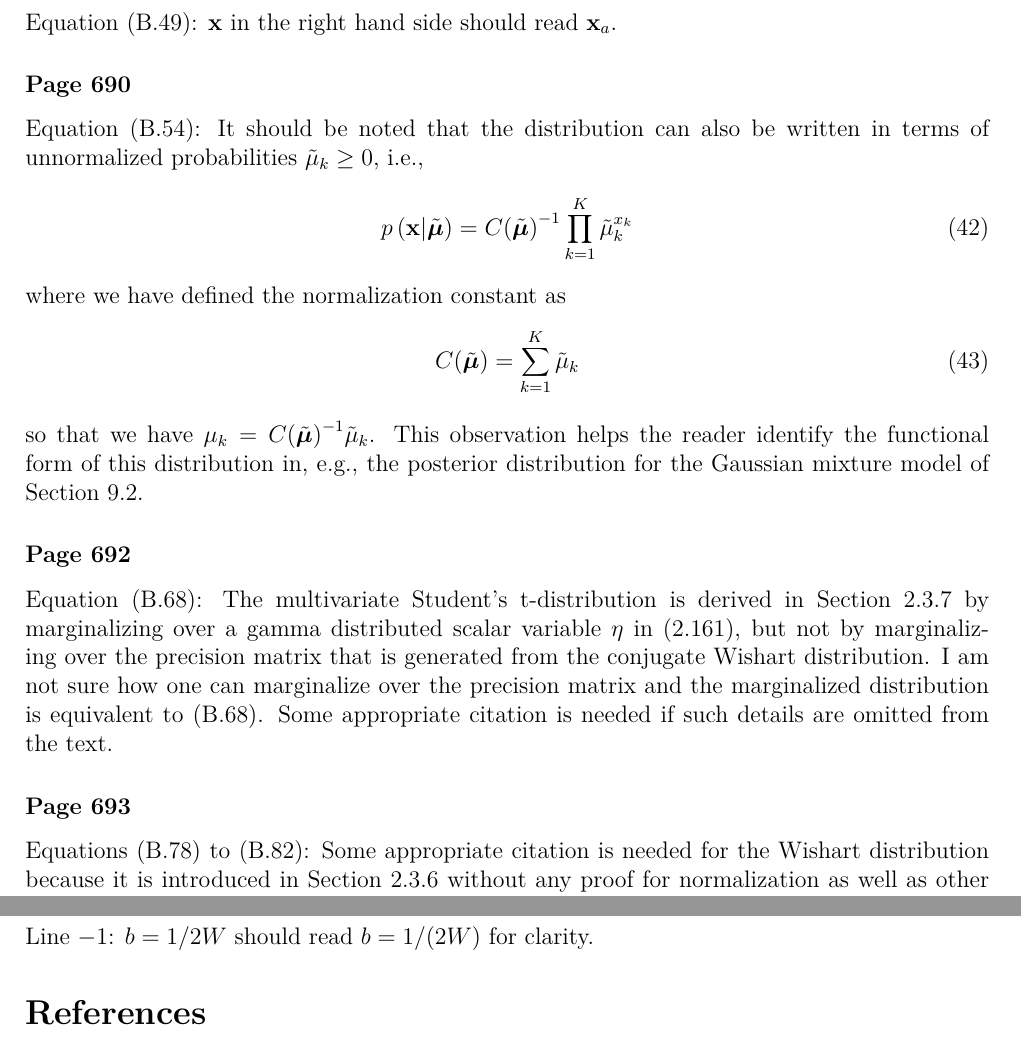
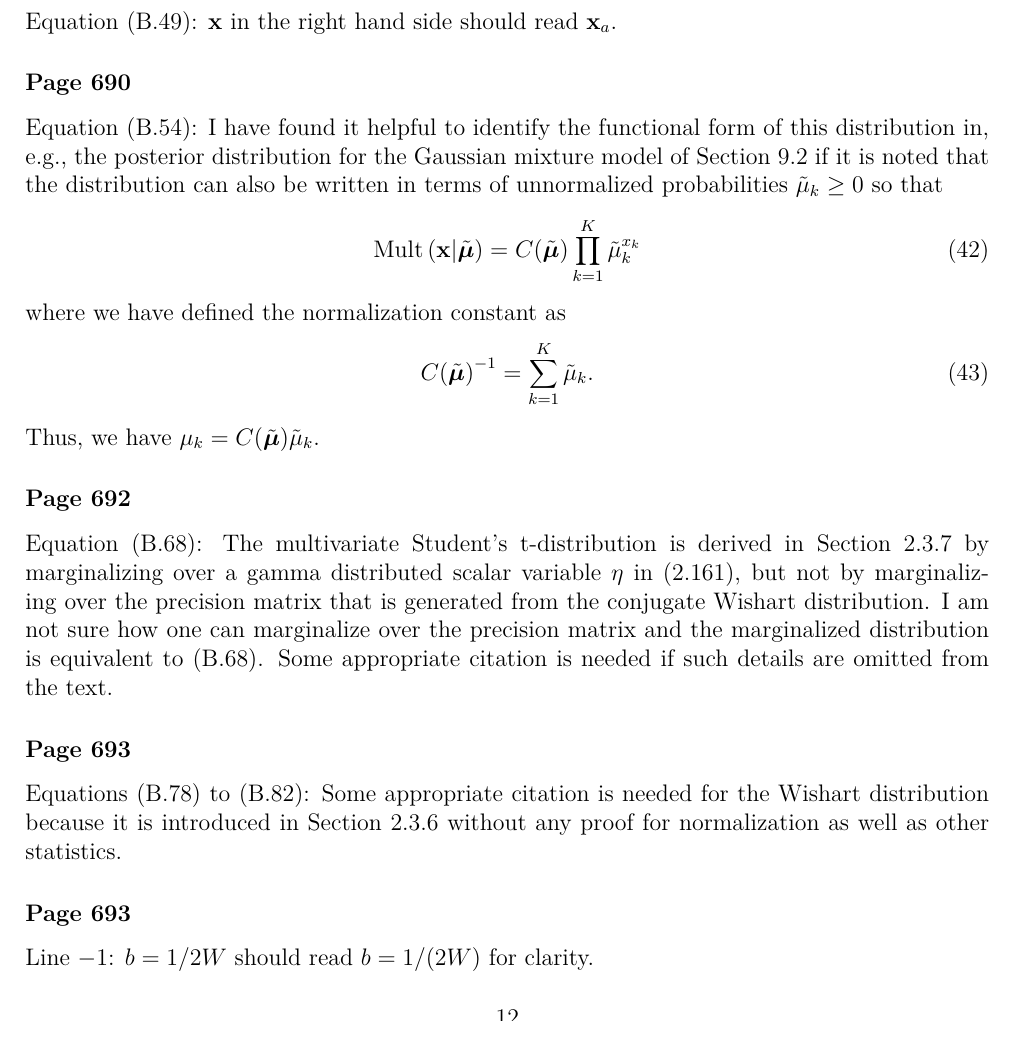
Before and after one commit to yousuketakada/prml_errata, a LaTeX document (prml_errata.tex): two parts of pages 12 and 13 of 13 before the commit and part of page 12 of 13 after it, the two joined at a grey line, cut so that both start at the same text. Compiled offline with pdfLaTeX.

Commit message:
Modified the comment for (B.54).

```diff
--- a/prml_errata.tex
+++ b/prml_errata.tex
@@ -763,19 +763,19 @@ $\mathbf{x}$ in the right hand side should read $\mathbf{x}_{a}$.
 
 \erratum{Page~690}
 Equation~(B.54):
-It should be noted that the distribution can also be written in terms of unnormalized probabilities
-$\tilde{\mu}_k \geq 0$, i.e.,
+I have found it helpful to identify the functional form of this distribution in,
+e.g., the posterior distribution for the Gaussian mixture model of Section~9.2
+if it is noted that the distribution can also be written in terms of unnormalized probabilities
+$\tilde{\mu}_k \geq 0$ so that
 \begin{equation}
-p\left(\mathbf{x}\middle|\tilde{\bm{\mu}}\right) =
-  {C(\tilde{\bm{\mu}})}^{-1} \prod_{k=1}^{K} {\tilde{\mu}_k}^{x_k}
+\operatorname{Mult}\left(\mathbf{x}\middle|\tilde{\bm{\mu}}\right) =
+  C(\tilde{\bm{\mu}}) \prod_{k=1}^{K} {\tilde{\mu}_k}^{x_k}
 \end{equation}
 where we have defined the normalization constant as
 \begin{equation}
-C(\tilde{\bm{\mu}}) = \sum_{k=1}^{K} \tilde{\mu}_k
+{C(\tilde{\bm{\mu}})}^{-1} = \sum_{k=1}^{K} \tilde{\mu}_k .
 \end{equation}
-so that we have $\mu_k = {C(\tilde{\bm{\mu}})}^{-1} \tilde{\mu}_k$.
-This observation helps the reader identify the functional form of this distribution in,
-e.g., the posterior distribution for the Gaussian mixture model of Section~9.2.
+Thus, we have $\mu_k = C(\tilde{\bm{\mu}}) \tilde{\mu}_k$.
 
 \erratum{Page~692}
 Equation~(B.68):
```
Also changed, not shown: prml_errata.pdf.
